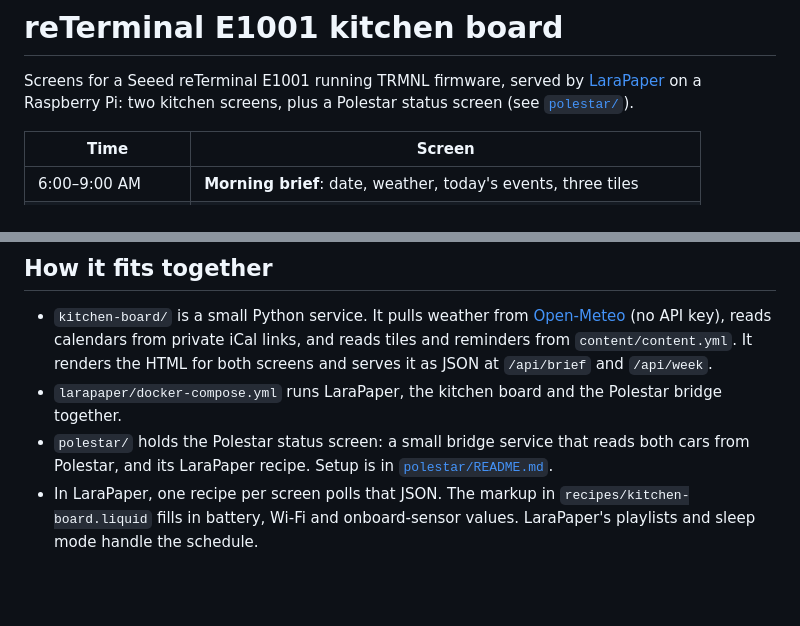
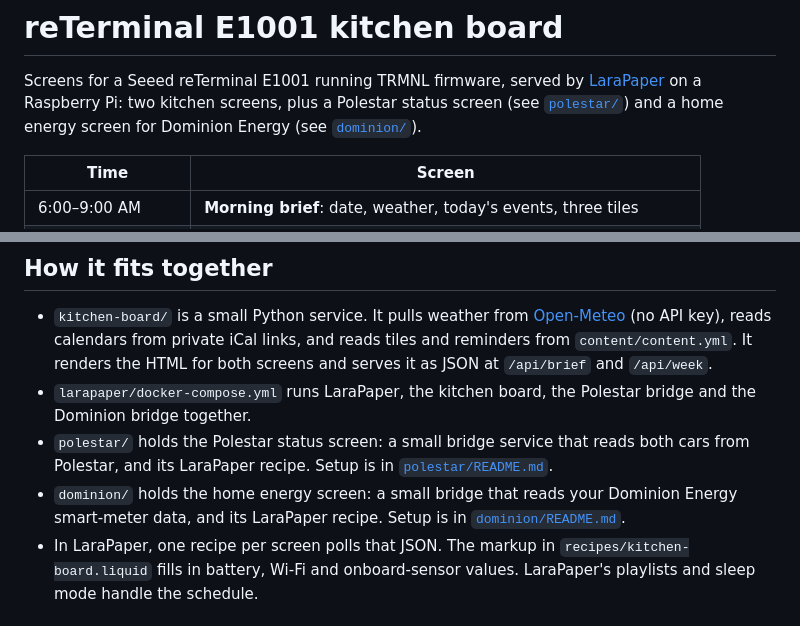
Before and after one commit to simsjs/reterminal-e1001, a Markdown page: README.md, 2 parts joined by grey strips. Drawn GitHub-style; blank space fills up the shorter version.

```diff
--- a/README.md
+++ b/README.md
@@ -2,7 +2,8 @@
 
 Screens for a Seeed reTerminal E1001 running TRMNL firmware, served by
 [LaraPaper](https://github.com/usetrmnl/larapaper) on a Raspberry Pi: two kitchen
-screens, plus a Polestar status screen (see [`polestar/`](polestar/README.md)).
+screens, plus a Polestar status screen (see [`polestar/`](polestar/README.md)) and a
+home energy screen for Dominion Energy (see [`dominion/`](dominion/README.md)).
 
 | Time | Screen |
 | --- | --- |
@@ -21,11 +22,14 @@ screens, plus a Polestar status screen (see [`polestar/`](polestar/README.md)).
   private iCal links, and reads tiles and reminders from `content/content.yml`.
   It renders the HTML for both screens and serves it as JSON at `/api/brief`
   and `/api/week`.
-- `larapaper/docker-compose.yml` runs LaraPaper, the kitchen board and the
-  Polestar bridge together.
+- `larapaper/docker-compose.yml` runs LaraPaper, the kitchen board, the
+  Polestar bridge and the Dominion bridge together.
 - `polestar/` holds the Polestar status screen: a small bridge service that
   reads both cars from Polestar, and its LaraPaper recipe. Setup is in
   [`polestar/README.md`](polestar/README.md).
+- `dominion/` holds the home energy screen: a small bridge that reads your
+  Dominion Energy smart-meter data, and its LaraPaper recipe. Setup is in
+  [`dominion/README.md`](dominion/README.md).
 - In LaraPaper, one recipe per screen polls that JSON. The markup in
   `recipes/kitchen-board.liquid` fills in battery, Wi-Fi and onboard-sensor
   values. LaraPaper's playlists and sleep mode handle the schedule.
```
Also changed, not shown: dominion/README.md (added, +82 -0 lines), polestar/README.md (+1 -1 lines), dominion/images/logo.png (added), dominion/preview/full.png (added), 15 other files.
